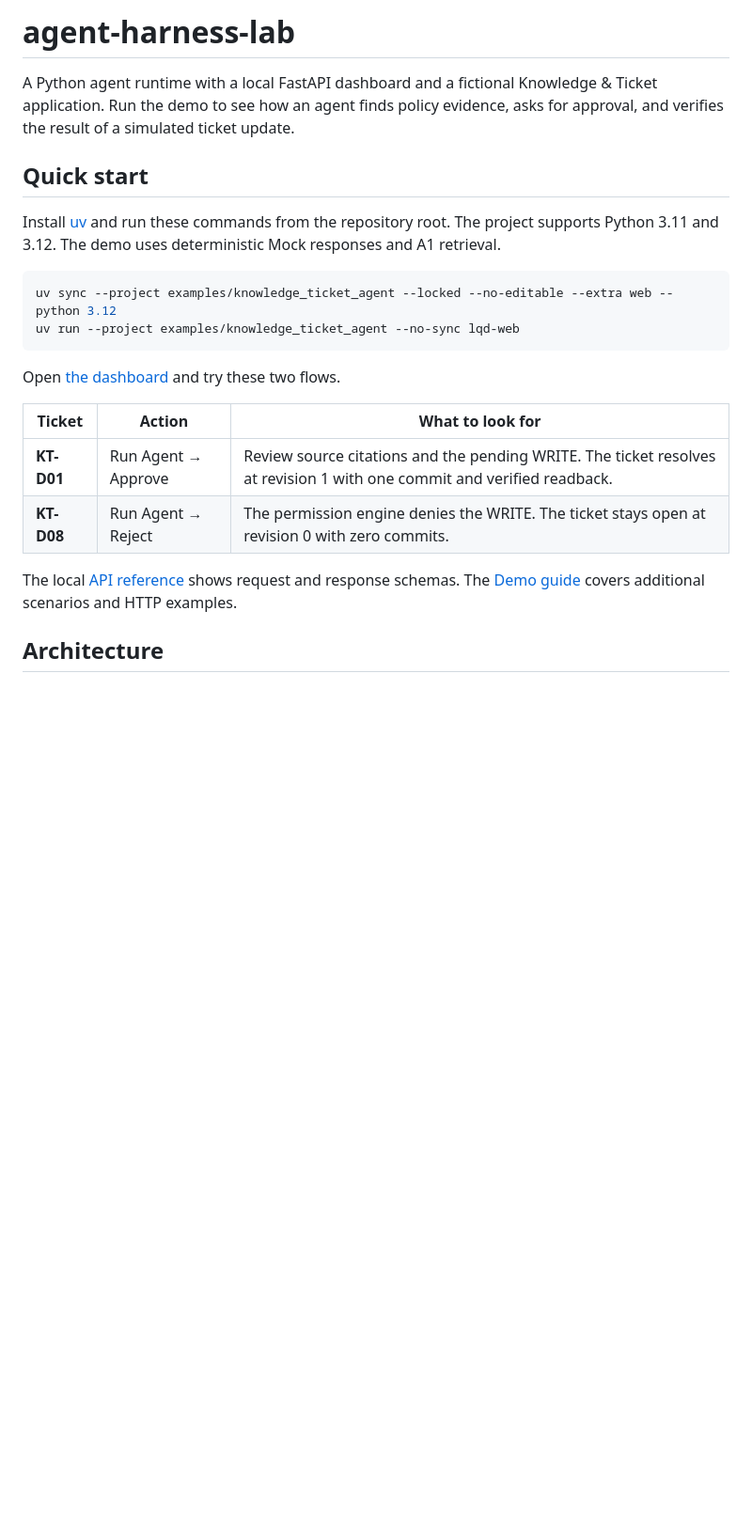
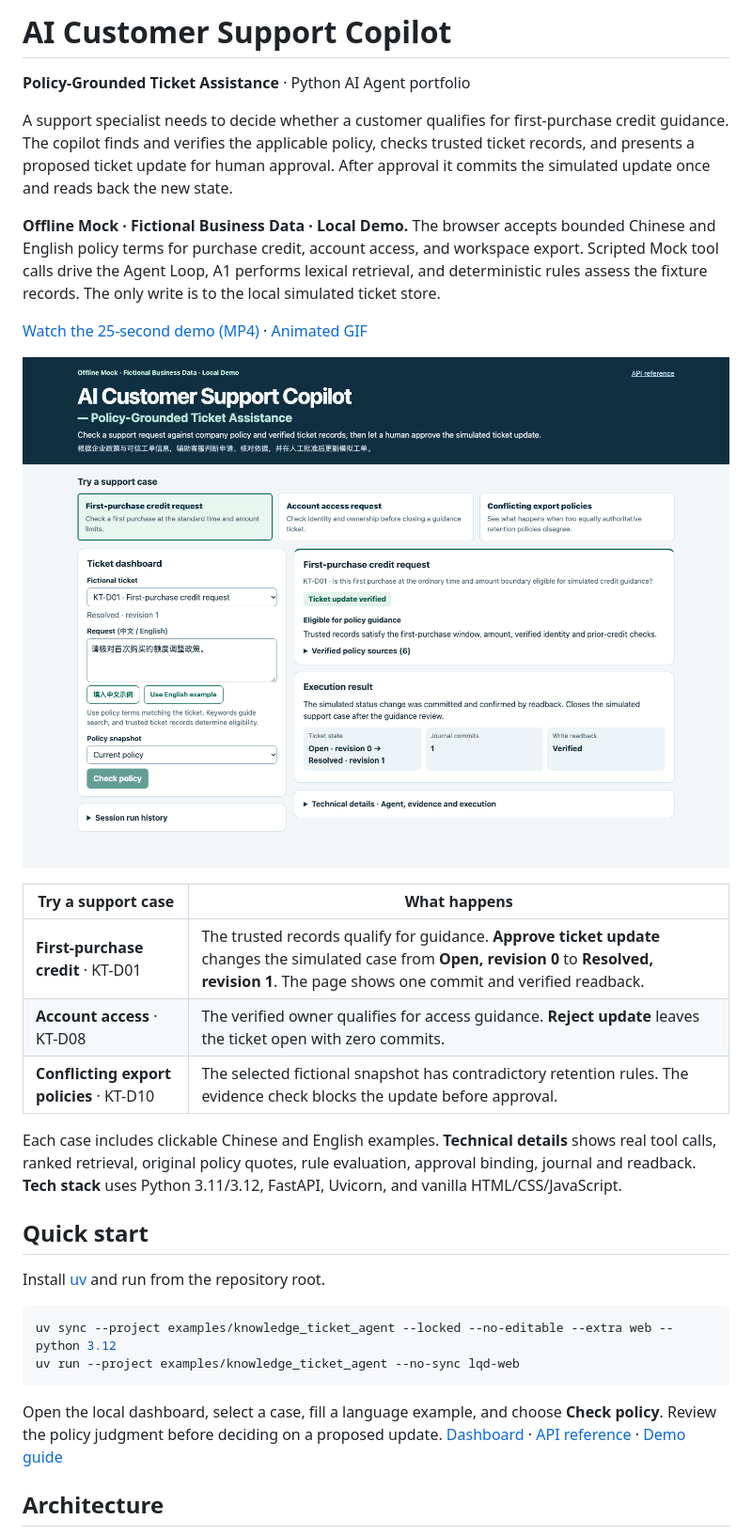
Before and after one commit to ylii0950-png/agent-harness-portfolio, a Markdown page: README.md, the part around the change. Shown at 94% size. Rendered like a GitHub page; pictures changed too: docs/media/support-demo.png (added); blank space fills up the shorter version.

Commit message:
Present the support workflow as a business-first demo

````diff
--- a/README.md
+++ b/README.md
@@ -1,24 +1,33 @@
-# agent-harness-lab
+# AI Customer Support Copilot
 
-A Python agent runtime with a local FastAPI dashboard and a fictional Knowledge & Ticket application. Run the demo to see how an agent finds policy evidence, asks for approval, and verifies the result of a simulated ticket update.
+**Policy-Grounded Ticket Assistance** · Python AI Agent portfolio
+
+A support specialist needs to decide whether a customer qualifies for first-purchase credit guidance. The copilot finds and verifies the applicable policy, checks trusted ticket records, and presents a proposed ticket update for human approval. After approval it commits the simulated update once and reads back the new state.
+
+**Offline Mock · Fictional Business Data · Local Demo.** The browser accepts bounded Chinese and English policy terms for purchase credit, account access, and workspace export. Scripted Mock tool calls drive the Agent Loop, A1 performs lexical retrieval, and deterministic rules assess the fixture records. The only write is to the local simulated ticket store.
+
+[Watch the 25-second demo (MP4)](docs/media/support-demo.mp4) · [Animated GIF](docs/media/support-demo.gif)
+
+![The first-purchase ticket resolved after approval, with one journal commit and verified readback.](docs/media/support-demo.png)
+
+| Try a support case | What happens |
+| --- | --- |
+| **First-purchase credit** · KT-D01 | The trusted records qualify for guidance. **Approve ticket update** changes the simulated case from **Open, revision 0** to **Resolved, revision 1**. The page shows one commit and verified readback. |
+| **Account access** · KT-D08 | The verified owner qualifies for access guidance. **Reject update** leaves the ticket open with zero commits. |
+| **Conflicting export policies** · KT-D10 | The selected fictional snapshot has contradictory retention rules. The evidence check blocks the update before approval. |
+
+Each case includes clickable Chinese and English examples. **Technical details** shows real tool calls, ranked retrieval, original policy quotes, rule evaluation, approval binding, journal and readback. **Tech stack** uses Python 3.11/3.12, FastAPI, Uvicorn, and vanilla HTML/CSS/JavaScript.
 
 ## Quick start
 
-Install [uv](https://docs.astral.sh/uv/) and run these commands from the repository root. The project supports Python 3.11 and 3.12. The demo uses deterministic Mock responses and A1 retrieval.
+Install [uv](https://docs.astral.sh/uv/) and run from the repository root.
 
 ```sh
 uv sync --project examples/knowledge_ticket_agent --locked --no-editable --extra web --python 3.12
 uv run --project examples/knowledge_ticket_agent --no-sync lqd-web
 ```
 
-Open [the dashboard](http://127.0.0.1:8000/) and try these two flows.
-
-| Ticket | Action | What to look for |
-| --- | --- | --- |
-| **KT-D01** | Run Agent → Approve | Review source citations and the pending WRITE. The ticket resolves at revision 1 with one commit and verified readback. |
-| **KT-D08** | Run Agent → Reject | The permission engine denies the WRITE. The ticket stays open at revision 0 with zero commits. |
-
-The local [API reference](http://127.0.0.1:8000/docs) shows request and response schemas. The [Demo guide](examples/knowledge_ticket_agent/README.md#browser-demo-and-http-api) covers additional scenarios and HTTP examples.
+Open the local dashboard, select a case, fill a language example, and choose **Check policy**. Review the policy judgment before deciding on a proposed update. [Dashboard](http://127.0.0.1:8000/) · [API reference](http://127.0.0.1:8000/docs) · [Demo guide](examples/knowledge_ticket_agent/README.md#browser-demo-and-http-api)
 
 ## Architecture
 
````
Also changed, not shown: PROGRESS.md (+6 -0 lines), examples/knowledge_ticket_agent/README.md (+16 -5 lines), 7 other files.
